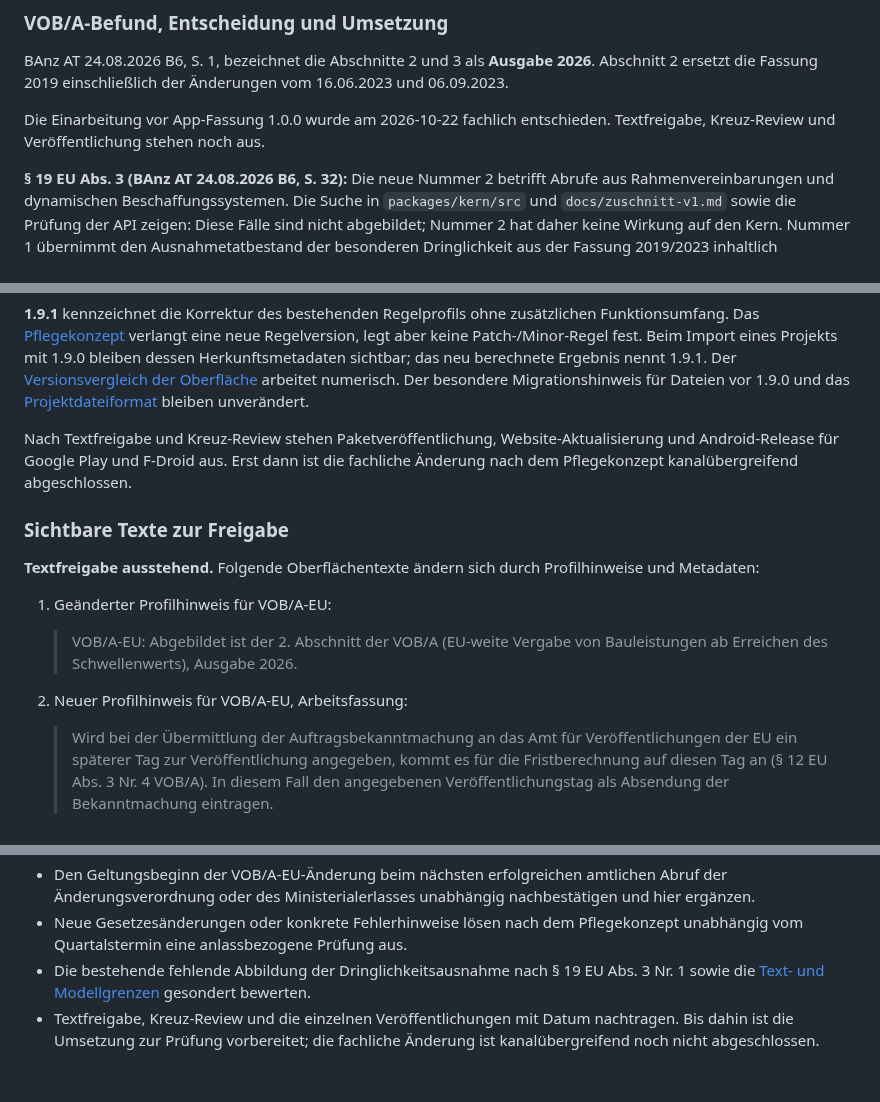
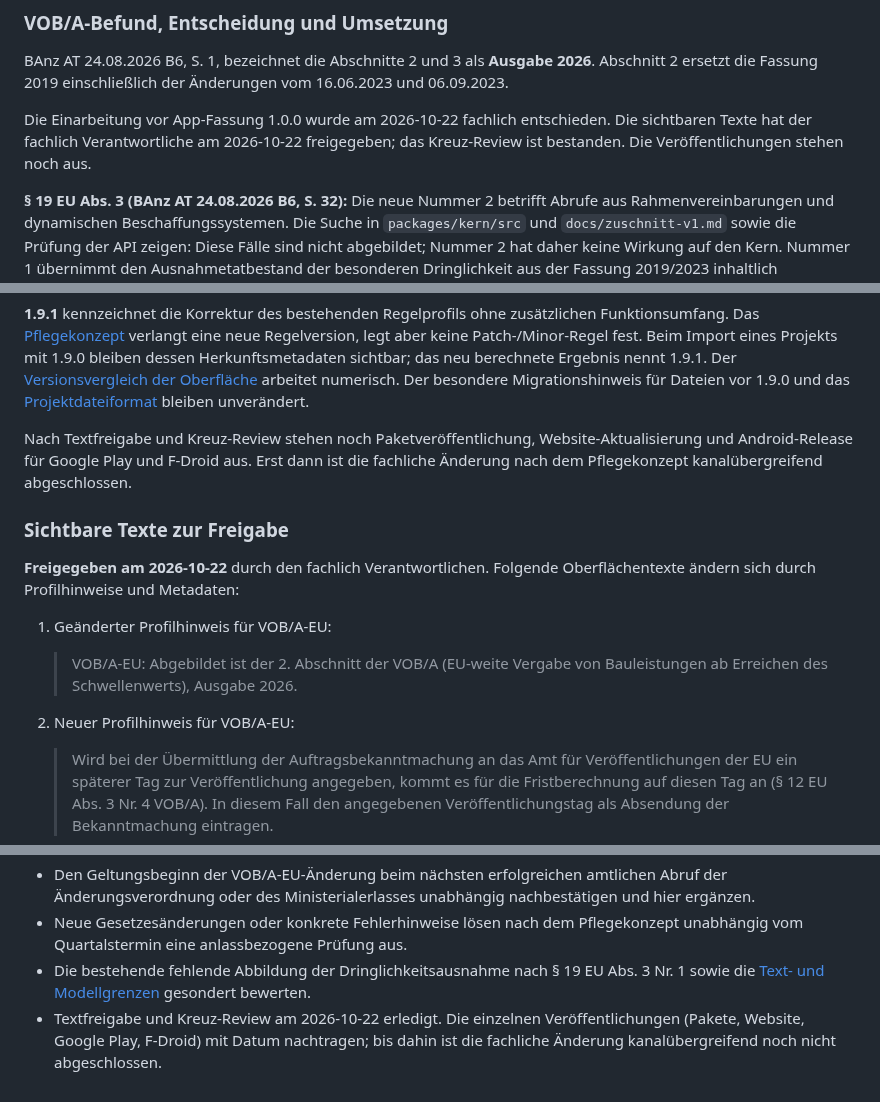
Before and after one commit to baremos/fristenrechner, a Markdown page: docs/regelpruefungen.md, 3 parts joined by grey strips. GitHub-like rendering.

Commit message:
Doku: Textfreigabe vom 2026-10-22 für Regelversion 1.9.1 eingetragen
Co-Authored-By: Claude Opus 5.5 <noreply@anthropic.com>

```diff
--- a/docs/regelpruefungen.md
+++ b/docs/regelpruefungen.md
@@ -39,7 +39,7 @@ Der **Geltungsbeginn 2026-09-08** ist aus der Recherche übernommen. Er stützt
 
 BAnz AT 24.08.2026 B6, S. 1, bezeichnet die Abschnitte 2 und 3 als **Ausgabe 2026**. Abschnitt 2 ersetzt die Fassung 2019 einschließlich der Änderungen vom 16.06.2023 und 06.09.2023.
 
-Die Einarbeitung vor App-Fassung 1.0.0 wurde am 2026-10-22 fachlich entschieden. Textfreigabe, Kreuz-Review und Veröffentlichung stehen noch aus.
+Die Einarbeitung vor App-Fassung 1.0.0 wurde am 2026-10-22 fachlich entschieden. Die sichtbaren Texte hat der fachlich Verantwortliche am 2026-10-22 freigegeben; das Kreuz-Review ist bestanden. Die Veröffentlichungen stehen noch aus.
 
 **§ 19 EU Abs. 3 (BAnz AT 24.08.2026 B6, S. 32):** Die neue Nummer 2 betrifft Abrufe aus Rahmenvereinbarungen und dynamischen Beschaffungssystemen. Die Suche in `packages/kern/src` und `docs/zuschnitt-v1.md` sowie die Prüfung der API zeigen: Diese Fälle sind nicht abgebildet; Nummer 2 hat daher keine Wirkung auf den Kern. Nummer 1 übernimmt den Ausnahmetatbestand der besonderen Dringlichkeit aus der Fassung 2019/2023 inhaltlich unverändert (BAnz AT 19.02.2019 B2, S. 46); die Einleitung nennt nun ausdrücklich auch die Wartepflicht. Der Kern berücksichtigt diese Ausnahme bisher nicht: Auch bei `verhandlung_ohne_tnw` mit `dringlichkeit: true` bleiben Bieterinformation und vorbelegte Wartefristen von 10 KT bei elektronischem Versand/Fax beziehungsweise 15 KT bei Postversand erhalten. Die allgemeine Dringlichkeitsoption erfasst den besonderen Zulässigkeitsgrund nicht. Das Verhalten bleibt unverändert; Einzelbelege im [Normabgleich](normabgleich-vob-a-2026.md).
 
@@ -55,17 +55,17 @@ Die Umsetzung ändert Ausgabeangabe, Profilhinweis und Metadaten. Bei ausdrückl
 
 **1.9.1** kennzeichnet die Korrektur des bestehenden Regelprofils ohne zusätzlichen Funktionsumfang. Das [Pflegekonzept](pflegekonzept.md#ablauf-einer-fachlichen-änderung) verlangt eine neue Regelversion, legt aber keine Patch-/Minor-Regel fest. Beim Import eines Projekts mit 1.9.0 bleiben dessen Herkunftsmetadaten sichtbar; das neu berechnete Ergebnis nennt 1.9.1. Der [Versionsvergleich der Oberfläche](../packages/oberflaeche/src/fristenrechner-ui.ts) arbeitet numerisch. Der besondere Migrationshinweis für Dateien vor 1.9.0 und das [Projektdateiformat](../packages/kern/src/projekt.ts) bleiben unverändert.
 
-Nach Textfreigabe und Kreuz-Review stehen Paketveröffentlichung, Website-Aktualisierung und Android-Release für Google Play und F-Droid aus. Erst dann ist die fachliche Änderung nach dem Pflegekonzept kanalübergreifend abgeschlossen.
+Nach Textfreigabe und Kreuz-Review stehen noch Paketveröffentlichung, Website-Aktualisierung und Android-Release für Google Play und F-Droid aus. Erst dann ist die fachliche Änderung nach dem Pflegekonzept kanalübergreifend abgeschlossen.
 
 ### Sichtbare Texte zur Freigabe
 
-**Textfreigabe ausstehend.** Folgende Oberflächentexte ändern sich durch Profilhinweise und Metadaten:
+**Freigegeben am 2026-10-22** durch den fachlich Verantwortlichen. Folgende Oberflächentexte ändern sich durch Profilhinweise und Metadaten:
 
 1. Geänderter Profilhinweis für VOB/A-EU:
 
    > VOB/A-EU: Abgebildet ist der 2. Abschnitt der VOB/A (EU-weite Vergabe von Bauleistungen ab Erreichen des Schwellenwerts), Ausgabe 2026.
 
-2. Neuer Profilhinweis für VOB/A-EU, Arbeitsfassung:
+2. Neuer Profilhinweis für VOB/A-EU:
 
    > Wird bei der Übermittlung der Auftragsbekanntmachung an das Amt für Veröffentlichungen der EU ein späterer Tag zur Veröffentlichung angegeben, kommt es für die Fristberechnung auf diesen Tag an (§ 12 EU Abs. 3 Nr. 4 VOB/A). In diesem Fall den angegebenen Veröffentlichungstag als Absendung der Bekanntmachung eintragen.
 
@@ -167,4 +167,4 @@ Die ergänzten Tests decken den VOB/A-Hinweis für alle vier unterstützten Verf
 - Den Geltungsbeginn der VOB/A-EU-Änderung beim nächsten erfolgreichen amtlichen Abruf der Änderungsverordnung oder des Ministerialerlasses unabhängig nachbestätigen und hier ergänzen.
 - Neue Gesetzesänderungen oder konkrete Fehlerhinweise lösen nach dem Pflegekonzept unabhängig vom Quartalstermin eine anlassbezogene Prüfung aus.
 - Die bestehende fehlende Abbildung der Dringlichkeitsausnahme nach § 19 EU Abs. 3 Nr. 1 sowie die [Text- und Modellgrenzen](normabgleich-vob-a-2026.md#unveränderte-besonderheiten-und-offene-fachpunkte) gesondert bewerten.
-- Textfreigabe, Kreuz-Review und die einzelnen Veröffentlichungen mit Datum nachtragen. Bis dahin ist die Umsetzung zur Prüfung vorbereitet; die fachliche Änderung ist kanalübergreifend noch nicht abgeschlossen.
+- Textfreigabe und Kreuz-Review am 2026-10-22 erledigt. Die einzelnen Veröffentlichungen (Pakete, Website, Google Play, F-Droid) mit Datum nachtragen; bis dahin ist die fachliche Änderung kanalübergreifend noch nicht abgeschlossen.
```
